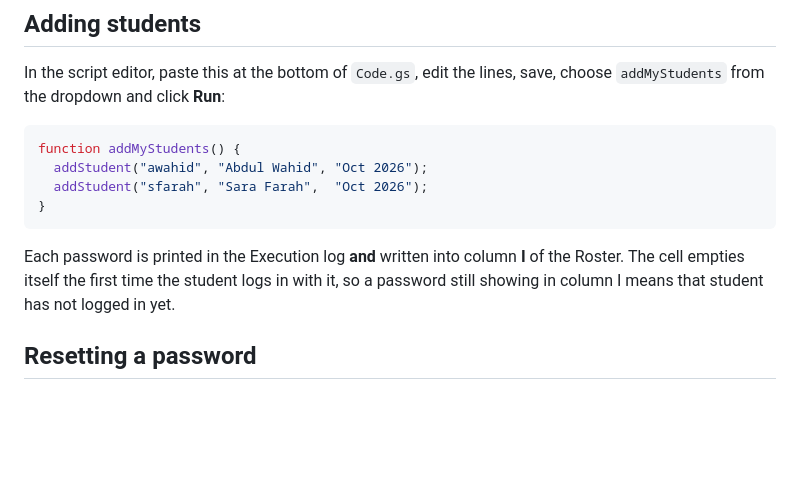
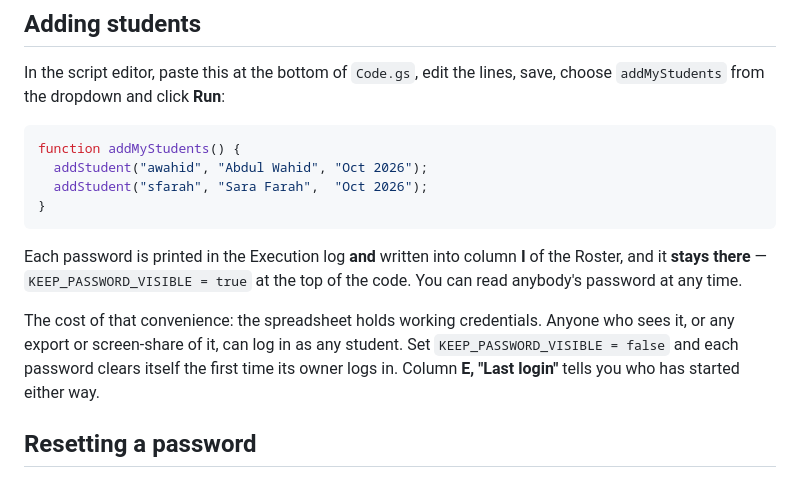
Before and after one commit to wahid-tesol/eng7101-practice, a Markdown page: BACKEND.md, the part around the change. Drawn GitHub-style; blank space fills up the shorter version.

Commit message:
Keep the readable password in the sheet, by setting
The owner wants to read any student's password at any time, as he could in v1.
KEEP_PASSWORD_VISIBLE at the top of the backend decides it; true keeps the
readable copy in column I for ever, false clears it on first use as before.

Written down with the trade-off beside it: with it on, the spreadsheet holds
working credentials, so an export or a screen-share carries them. The stored
hash is still what the login checks; this only governs the readable copy.

Co-Authored-By: Claude Opus 5 <noreply@anthropic.com>

````diff
--- a/BACKEND.md
+++ b/BACKEND.md
@@ -26,8 +26,13 @@ function addMyStudents() {
 ```
 
 Each password is printed in the Execution log **and** written into column **I** of
-the Roster. The cell empties itself the first time the student logs in with it, so a
-password still showing in column I means that student has not logged in yet.
+the Roster, and it **stays there** — `KEEP_PASSWORD_VISIBLE = true` at the top of
+the code. You can read anybody's password at any time.
+
+The cost of that convenience: the spreadsheet holds working credentials. Anyone who
+sees it, or any export or screen-share of it, can log in as any student. Set
+`KEEP_PASSWORD_VISIBLE = false` and each password clears itself the first time its
+owner logs in. Column **E, "Last login"** tells you who has started either way.
 
 ## Resetting a password
 
````
